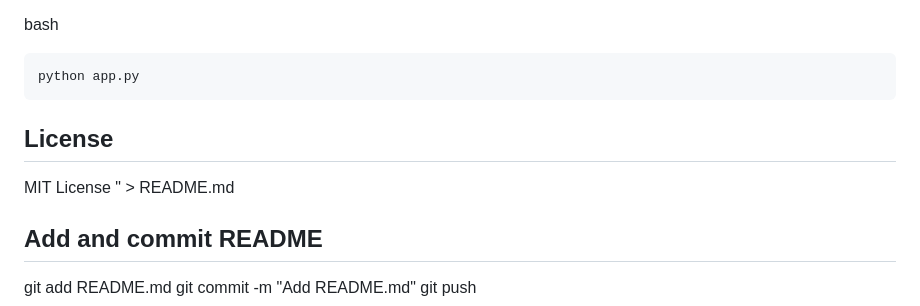
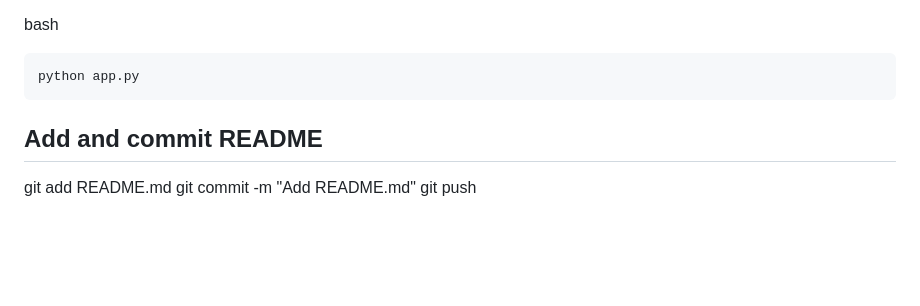
Before and after one commit to Varun-78/Advanced-WAF-WAFinity-main, a Markdown page: Advanced-WAF-WAFinity-main/README.md, the part around the change. Drawn GitHub-style; blank space fills up the shorter version.

````diff
--- a/Advanced-WAF-WAFinity-main/README.md
+++ b/Advanced-WAF-WAFinity-main/README.md
@@ -154,10 +154,6 @@ bash
 python app.py
 ```
 
-## License
-
-MIT License
-" > README.md
 
 ## Add and commit README
 git add README.md
````
